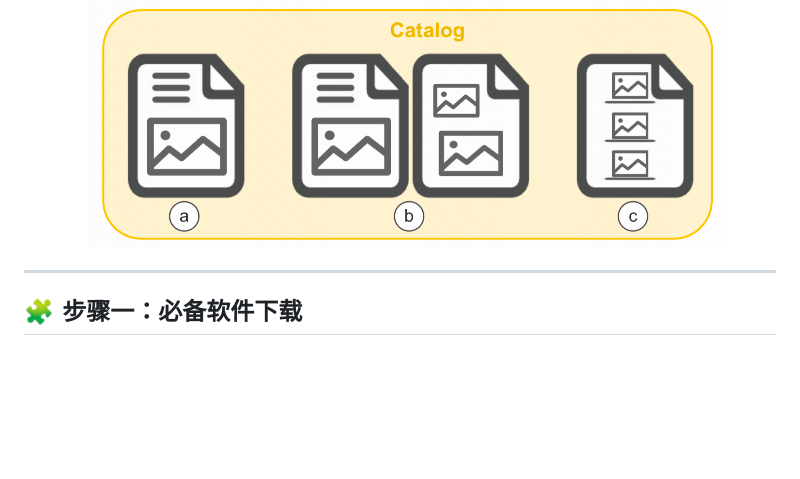
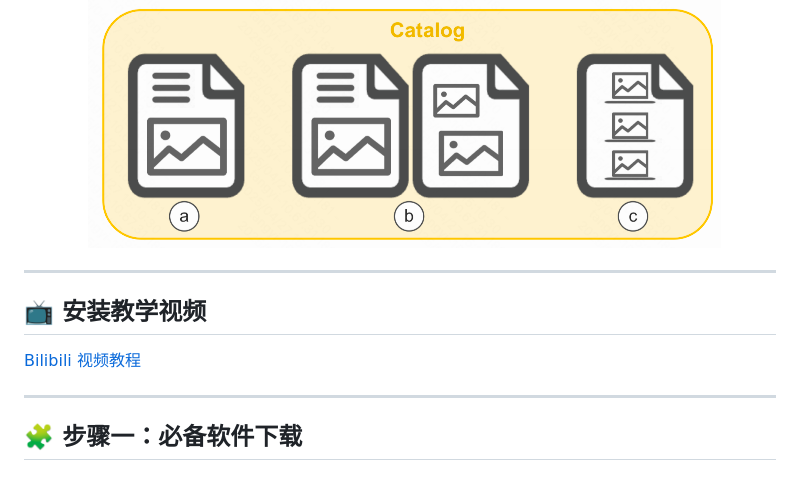
Before and after one commit to VanillaTY/PDFChatAnnotator, a Markdown page: 安装教程小白版.md, the part around the change. Rendered like a GitHub page; blank space fills up the shorter version.

Commit message:
feat: Add installation tutorial link

```diff
--- a/安装教程小白版.md
+++ b/安装教程小白版.md
@@ -9,6 +9,12 @@
   - 在一页中存在多个图片-文字匹配对，每张图片与其下方的文字内容相关联（c）。⚠️ 由于该类型与图录自身特性高度相关，目前暂未开源。
 
     ![Catalog Types](./public/images/catalog-type.png)
+
+---
+
+## 📺 安装教学视频
+
+[Bilibili 视频教程](https://www.bilibili.com/video/BV1CuVozSEhy/?vd_source=dfeab44948f2ffeed64d46d219f39eb8)
 
 ---
 
```
